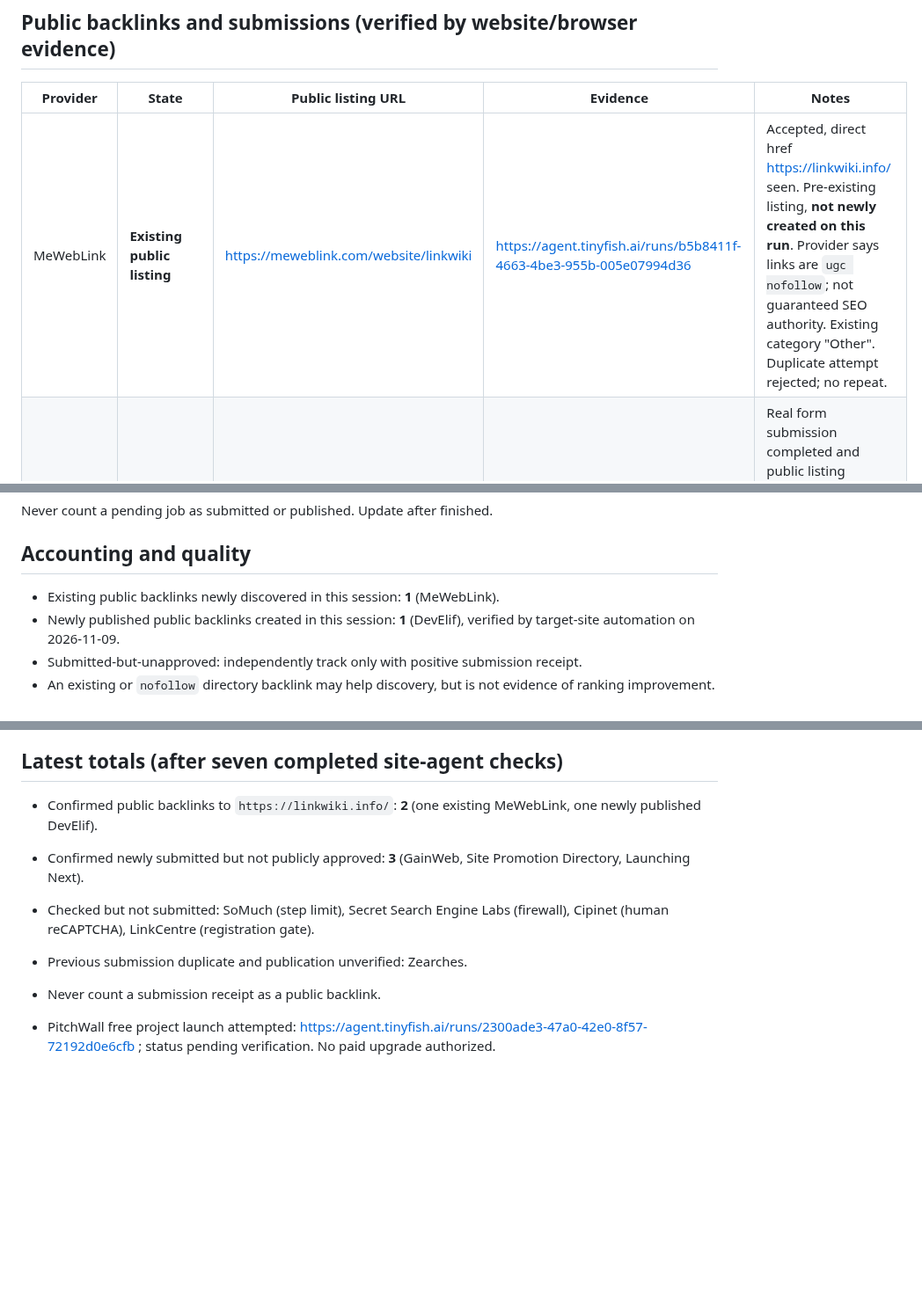
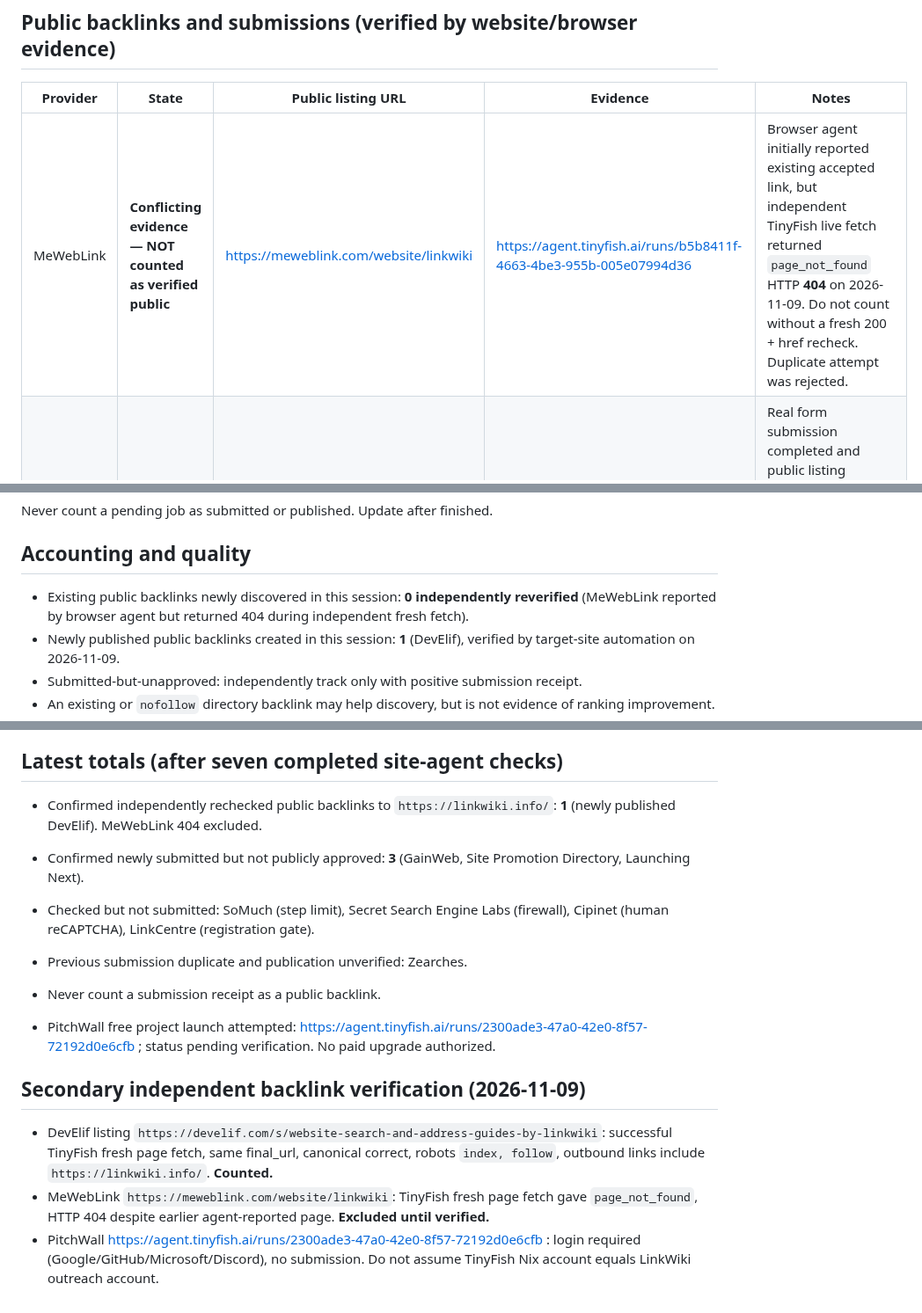
Before and after one commit to a01088293068-ui/link, a Markdown page: seo/backlink-ledger-20261109.md, 3 parts joined by grey strips. Shown at 88% size. Rendered like a GitHub page; blank space fills up the shorter version.

Commit message:
Reconcile independent backlink checks: exclude MeWebLink 404; retain verified DevElif

```diff
--- a/seo/backlink-ledger-20261109.md
+++ b/seo/backlink-ledger-20261109.md
@@ -7,7 +7,7 @@ Registration identity on forms requiring email: historical LinkWiki outreach Gma
 
 | Provider | State | Public listing URL | Evidence | Notes |
 |---|---|---|---|---|
-| MeWebLink | **Existing public listing** | https://meweblink.com/website/linkwiki | https://agent.tinyfish.ai/runs/b5b8411f-4663-4be3-955b-005e07994d36 | Accepted, direct href https://linkwiki.info/ seen. Pre-existing listing, **not newly created on this run**. Provider says links are `ugc nofollow`; not guaranteed SEO authority. Existing category "Other". Duplicate attempt rejected; no repeat. |
+| MeWebLink | **Conflicting evidence — NOT counted as verified public** | https://meweblink.com/website/linkwiki | https://agent.tinyfish.ai/runs/b5b8411f-4663-4be3-955b-005e07994d36 | Browser agent initially reported existing accepted link, but independent TinyFish live fetch returned `page_not_found` HTTP **404** on 2026-11-09. Do not count without a fresh 200 + href recheck. Duplicate attempt was rejected. |
 | DevElif | **Newly published on 2026-11-09** | https://develif.com/s/website-search-and-address-guides-by-linkwiki | https://agent.tinyfish.ai/runs/5e82a713-090d-4190-93d4-874520fd7604 | Real form submission completed and public listing returned a direct href to https://linkwiki.info/. Provider describes link as dofollow. Contact email: historic LinkWiki outreach address. |
 | Zearches | Previous submission exists, **not verified public** | none verified | https://agent.tinyfish.ai/runs/7a263131-b23c-417e-9514-00709977a860 | `duplicate_limit` rejected new submission; does not prove public link. |
 | LinkCentre | Submission **not completed** | none | https://agent.tinyfish.ai/runs/77dfa90c-06ac-4f09-baca-402bbc34d171 | Mandatory free-account creation; no authenticated LinkCentre site account confirmed. |
@@ -22,7 +22,7 @@ Never count a pending job as submitted or published. Update after finished.
 
 ## Accounting and quality
 
-- Existing public backlinks newly discovered in this session: **1** (MeWebLink).
+- Existing public backlinks newly discovered in this session: **0 independently reverified** (MeWebLink reported by browser agent but returned 404 during independent fresh fetch).
 - Newly published public backlinks created in this session: **1** (DevElif), verified by target-site automation on 2026-11-09.
 - Submitted-but-unapproved: independently track only with positive submission receipt.
 - An existing or `nofollow` directory backlink may help discovery, but is not evidence of ranking improvement.
@@ -40,10 +40,16 @@ Never count a pending job as submitted or published. Update after finished.
 
 ## Latest totals (after seven completed site-agent checks)
 
-- Confirmed public backlinks to `https://linkwiki.info/`: **2** (one existing MeWebLink, one newly published DevElif).
+- Confirmed independently rechecked public backlinks to `https://linkwiki.info/`: **1** (newly published DevElif). MeWebLink 404 excluded.
 - Confirmed newly submitted but not publicly approved: **3** (GainWeb, Site Promotion Directory, Launching Next).
 - Checked but not submitted: SoMuch (step limit), Secret Search Engine Labs (firewall), Cipinet (human reCAPTCHA), LinkCentre (registration gate).
 - Previous submission duplicate and publication unverified: Zearches.
 - Never count a submission receipt as a public backlink.
 
 - PitchWall free project launch attempted: https://agent.tinyfish.ai/runs/2300ade3-47a0-42e0-8f57-72192d0e6cfb ; status pending verification. No paid upgrade authorized.
+
+## Secondary independent backlink verification (2026-11-09)
+
+- DevElif listing `https://develif.com/s/website-search-and-address-guides-by-linkwiki`: successful TinyFish fresh page fetch, same final_url, canonical correct, robots `index, follow`, outbound links include `https://linkwiki.info/`. **Counted.**
+- MeWebLink `https://meweblink.com/website/linkwiki`: TinyFish fresh page fetch gave `page_not_found`, HTTP 404 despite earlier agent-reported page. **Excluded until verified.**
+- PitchWall https://agent.tinyfish.ai/runs/2300ade3-47a0-42e0-8f57-72192d0e6cfb : login required (Google/GitHub/Microsoft/Discord), no submission. Do not assume TinyFish Nix account equals LinkWiki outreach account.
```
